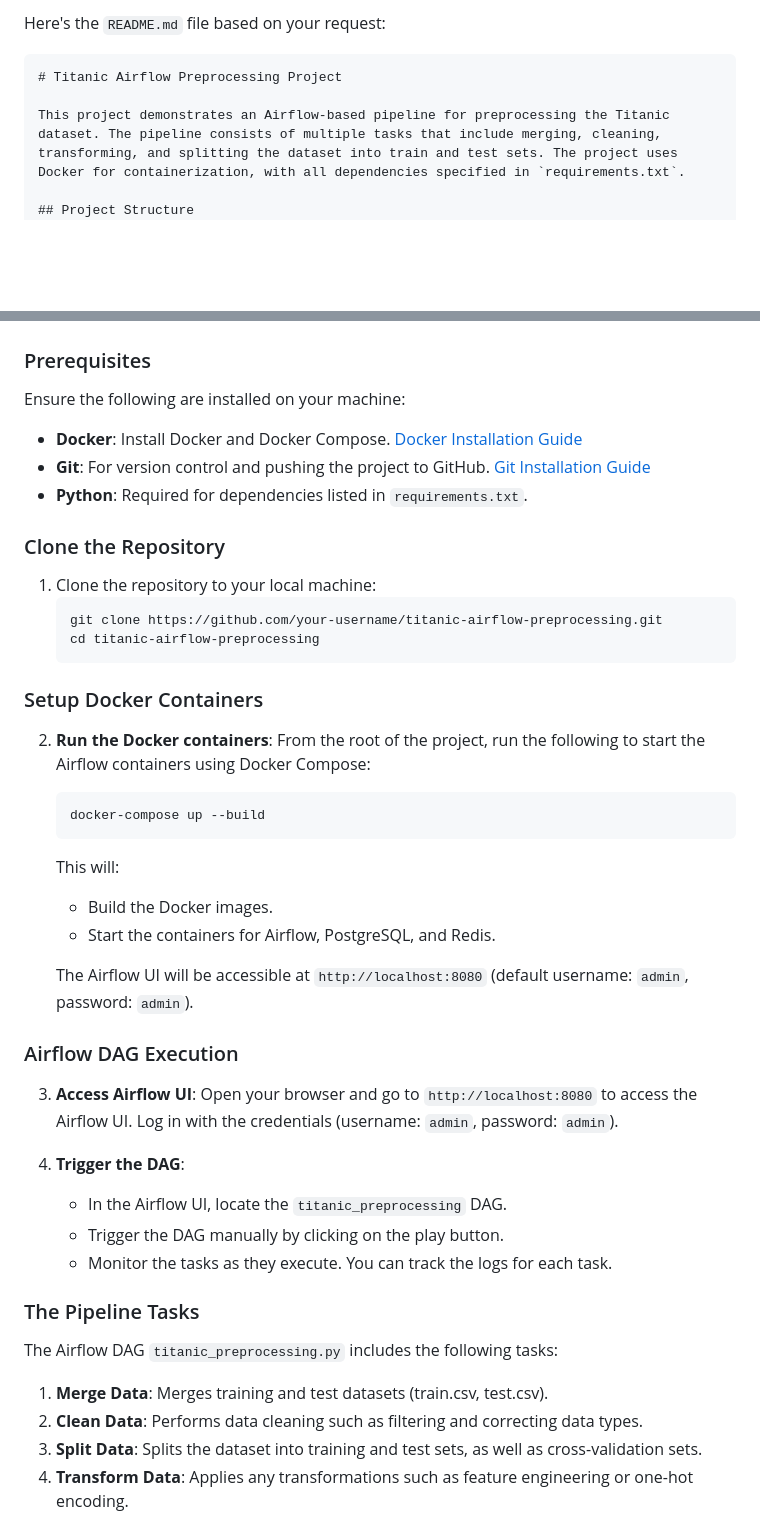
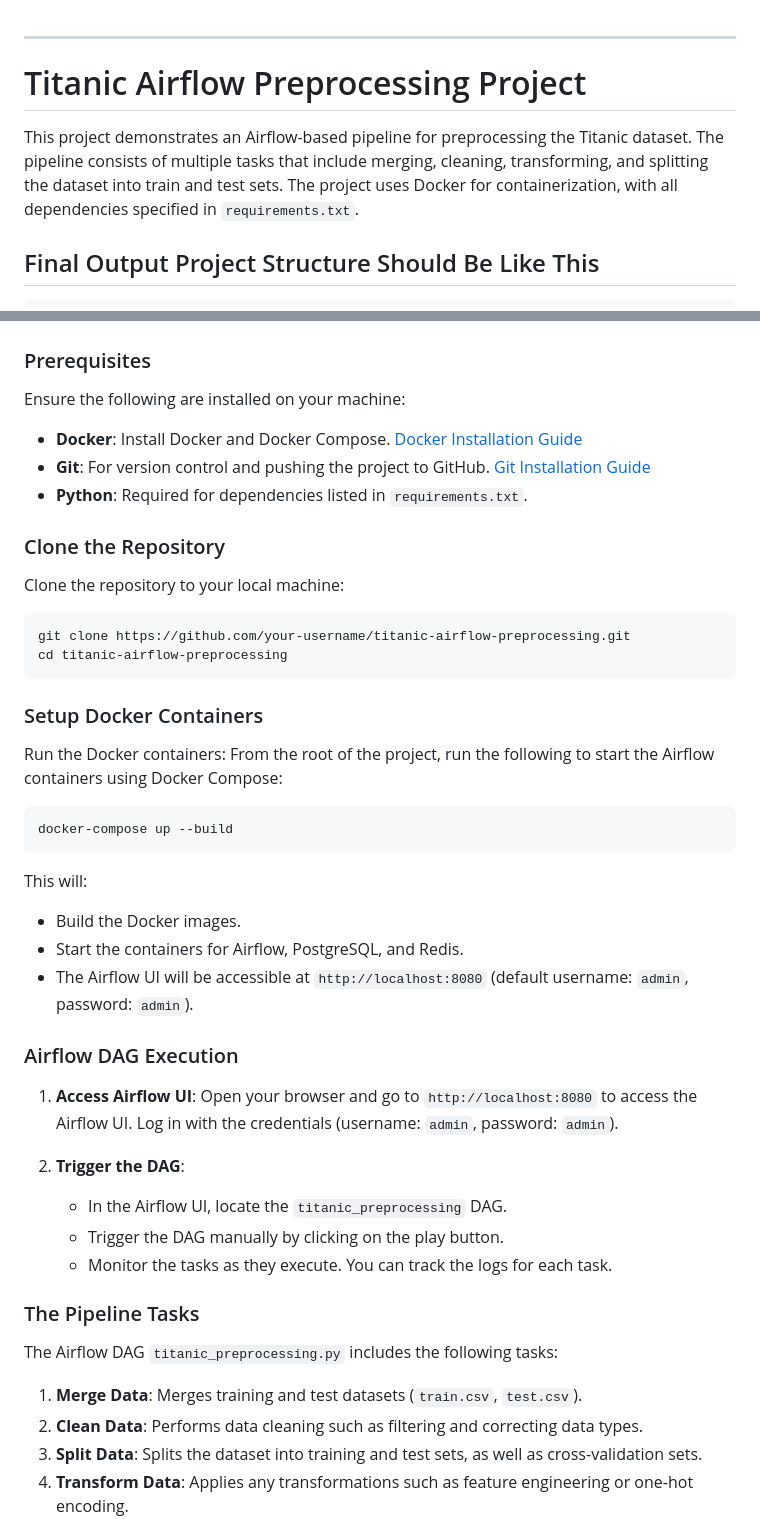
Before and after one commit to sai-krishnaa1/docker-linux-tasks, a Markdown page: task4/README.md, 2 parts joined by grey strips. Drawn GitHub-style; blank space fills up the shorter version.

````diff
--- a/task4/README.md
+++ b/task4/README.md
@@ -1,11 +1,13 @@
-Here's the `README.md` file based on your request:
 
-```markdown
+---
+
 # Titanic Airflow Preprocessing Project
 
 This project demonstrates an Airflow-based pipeline for preprocessing the Titanic dataset. The pipeline consists of multiple tasks that include merging, cleaning, transforming, and splitting the dataset into train and test sets. The project uses Docker for containerization, with all dependencies specified in `requirements.txt`.
 
-## Project Structure
+## Final Output Project Structure Should Be Like This
+
+```
 task4/
 ├── dags/                        # Contains Airflow DAG files
 │   ├── titanic_preprocessing.py  # The main Airflow DAG
@@ -34,37 +36,39 @@ task4/
 ### Prerequisites
 
 Ensure the following are installed on your machine:
+
 - **Docker**: Install Docker and Docker Compose. [Docker Installation Guide](https://docs.docker.com/get-docker/)
 - **Git**: For version control and pushing the project to GitHub. [Git Installation Guide](https://git-scm.com/book/en/v2/Getting-Started-Installing-Git)
 - **Python**: Required for dependencies listed in `requirements.txt`.
 
 ### Clone the Repository
 
-1. Clone the repository to your local machine:
-   ```bash
-   git clone https://github.com/your-username/titanic-airflow-preprocessing.git
-   cd titanic-airflow-preprocessing
-   ```
+Clone the repository to your local machine:
+
+```bash
+git clone https://github.com/your-username/titanic-airflow-preprocessing.git
+cd titanic-airflow-preprocessing
+```
 
 ### Setup Docker Containers
 
-2. **Run the Docker containers**:
-   From the root of the project, run the following to start the Airflow containers using Docker Compose:
-   ```bash
-   docker-compose up --build
-   ```
-   This will:
-   - Build the Docker images.
-   - Start the containers for Airflow, PostgreSQL, and Redis.
+Run the Docker containers: From the root of the project, run the following to start the Airflow containers using Docker Compose:
 
-   The Airflow UI will be accessible at `http://localhost:8080` (default username: `admin`, password: `admin`).
+```bash
+docker-compose up --build
+```
+
+This will:
+
+- Build the Docker images.
+- Start the containers for Airflow, PostgreSQL, and Redis.
+- The Airflow UI will be accessible at `http://localhost:8080` (default username: `admin`, password: `admin`).
 
 ### Airflow DAG Execution
 
-3. **Access Airflow UI**:
-   Open your browser and go to `http://localhost:8080` to access the Airflow UI. Log in with the credentials (username: `admin`, password: `admin`).
+1. **Access Airflow UI**: Open your browser and go to `http://localhost:8080` to access the Airflow UI. Log in with the credentials (username: `admin`, password: `admin`).
 
-4. **Trigger the DAG**:
+2. **Trigger the DAG**:
    - In the Airflow UI, locate the `titanic_preprocessing` DAG.
    - Trigger the DAG manually by clicking on the play button.
    - Monitor the tasks as they execute. You can track the logs for each task.
@@ -73,7 +77,7 @@ Ensure the following are installed on your machine:
 
 The Airflow DAG `titanic_preprocessing.py` includes the following tasks:
 
-1. **Merge Data**: Merges training and test datasets (train.csv, test.csv).
+1. **Merge Data**: Merges training and test datasets (`train.csv`, `test.csv`).
 2. **Clean Data**: Performs data cleaning such as filtering and correcting data types.
 3. **Split Data**: Splits the dataset into training and test sets, as well as cross-validation sets.
 4. **Transform Data**: Applies any transformations such as feature engineering or one-hot encoding.
````
Also changed, not shown: other parts of task4/README.md (+16 -3 lines).
